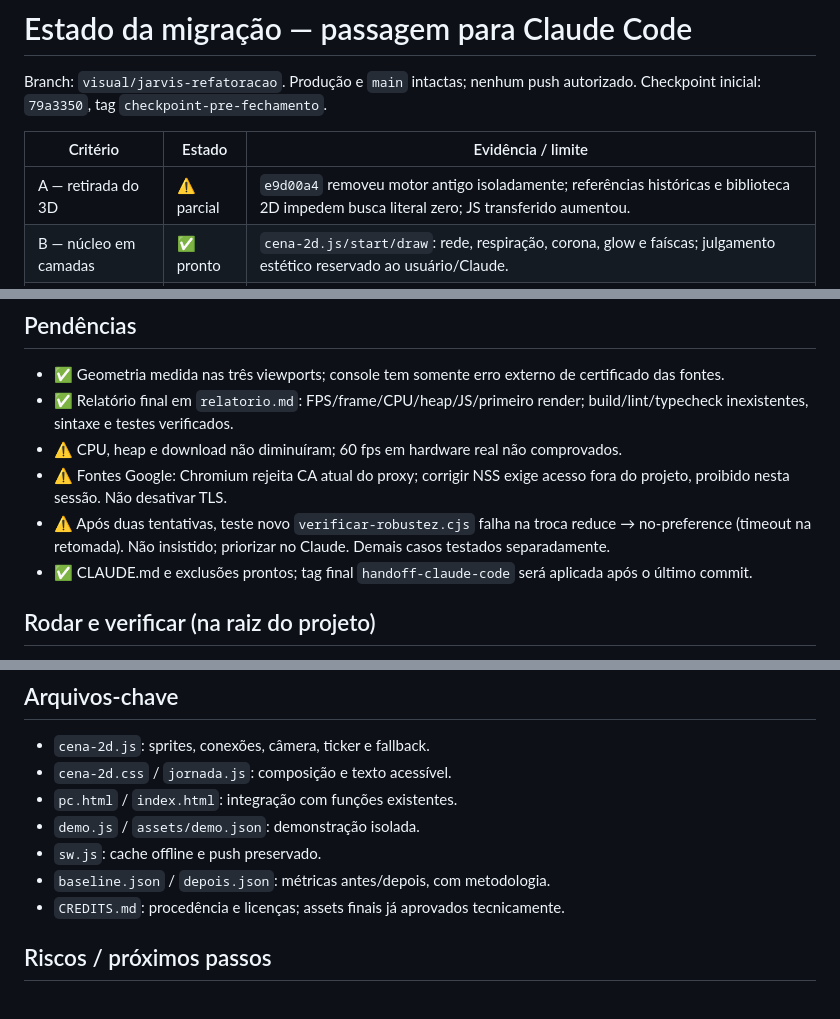
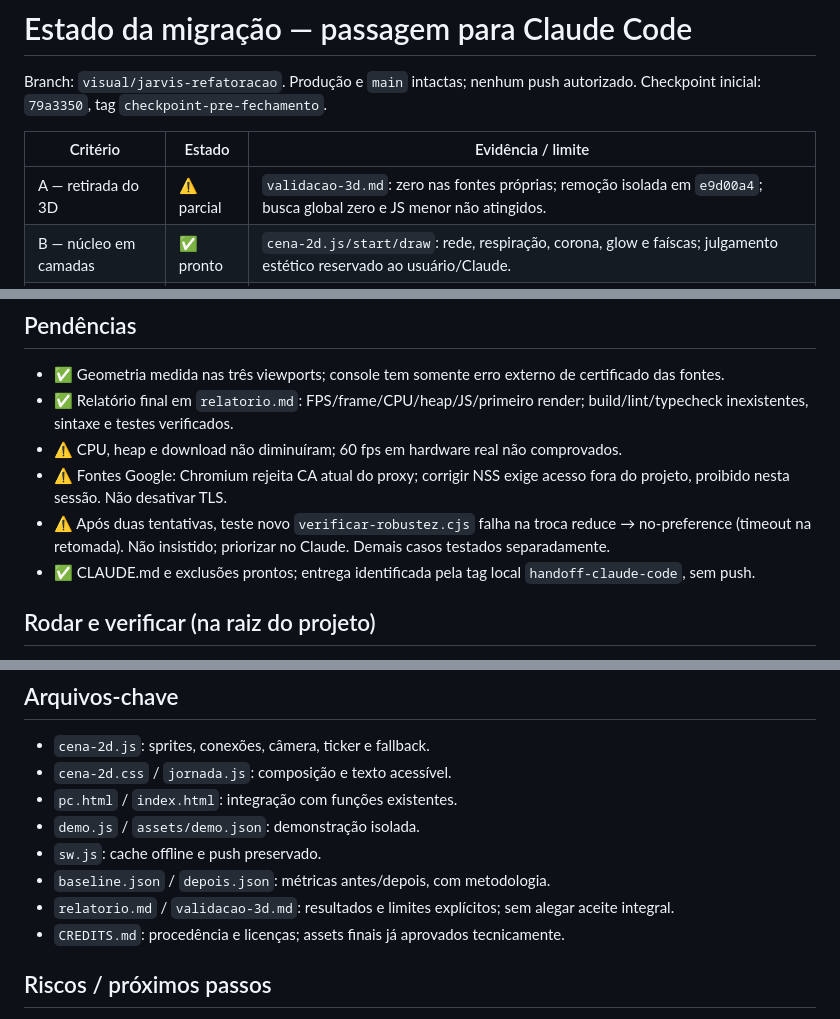
Before and after one commit to caioAprat/Jarvis, a Markdown page: docs/migracao-2d/ESTADO.md, 3 parts joined by grey strips. Drawn GitHub-style.

Commit message:
Entrega final: valida remoção existente e registra limites do critério A

```diff
--- a/docs/migracao-2d/ESTADO.md
+++ b/docs/migracao-2d/ESTADO.md
@@ -5,7 +5,7 @@ Checkpoint inicial: `79a3350`, tag `checkpoint-pre-fechamento`.
 
 | Critério | Estado | Evidência / limite |
 |---|---|---|
-| A — retirada do 3D | ⚠️ parcial | `e9d00a4` removeu motor antigo isoladamente; referências históricas e biblioteca 2D impedem busca literal zero; JS transferido aumentou. |
+| A — retirada do 3D | ⚠️ parcial | `validacao-3d.md`: zero nas fontes próprias; remoção isolada em `e9d00a4`; busca global zero e JS menor não atingidos. |
 | B — núcleo em camadas | ✅ pronto | `cena-2d.js/start/draw`: rede, respiração, corona, glow e faíscas; julgamento estético reservado ao usuário/Claude. |
 | C — fios reais | ✅ pronto | `rebuild/drawConnections` usa projetos e posições correntes; teste adiciona/remove itens. |
 | D — fundo com parallax | ✅ pronto | `start/draw`: 12 planetas, 3 profundidades; cinco visíveis no celular por qualidade. |
@@ -27,7 +27,7 @@ Checkpoint inicial: `79a3350`, tag `checkpoint-pre-fechamento`.
 - ⚠️ CPU, heap e download não diminuíram; 60 fps em hardware real não comprovados.
 - ⚠️ Fontes Google: Chromium rejeita CA atual do proxy; corrigir NSS exige acesso fora do projeto, proibido nesta sessão. Não desativar TLS.
 - ⚠️ Após duas tentativas, teste novo `verificar-robustez.cjs` falha na troca reduce → no-preference (timeout na retomada). Não insistido; priorizar no Claude. Demais casos testados separadamente.
-- ✅ CLAUDE.md e exclusões prontos; tag final `handoff-claude-code` será aplicada após o último commit.
+- ✅ CLAUDE.md e exclusões prontos; entrega identificada pela tag local `handoff-claude-code`, sem push.
 
 ## Rodar e verificar (na raiz do projeto)
 `python3 -m http.server 8001 --bind 127.0.0.1`
@@ -50,6 +50,7 @@ Ferramentas já instaladas em `/workspace/.jarvis-audit-tools`; não reinstalar.
 - `demo.js` / `assets/demo.json`: demonstração isolada.
 - `sw.js`: cache offline e push preservado.
 - `baseline.json` / `depois.json`: métricas antes/depois, com metodologia.
+- `relatorio.md` / `validacao-3d.md`: resultados e limites explícitos; sem alegar aceite integral.
 - `CREDITS.md`: procedência e licenças; assets finais já aprovados tecnicamente.
 
 ## Riscos / próximos passos
```
Also changed, not shown: docs/migracao-2d/validacao-3d.md (added, +15 -0 lines).
